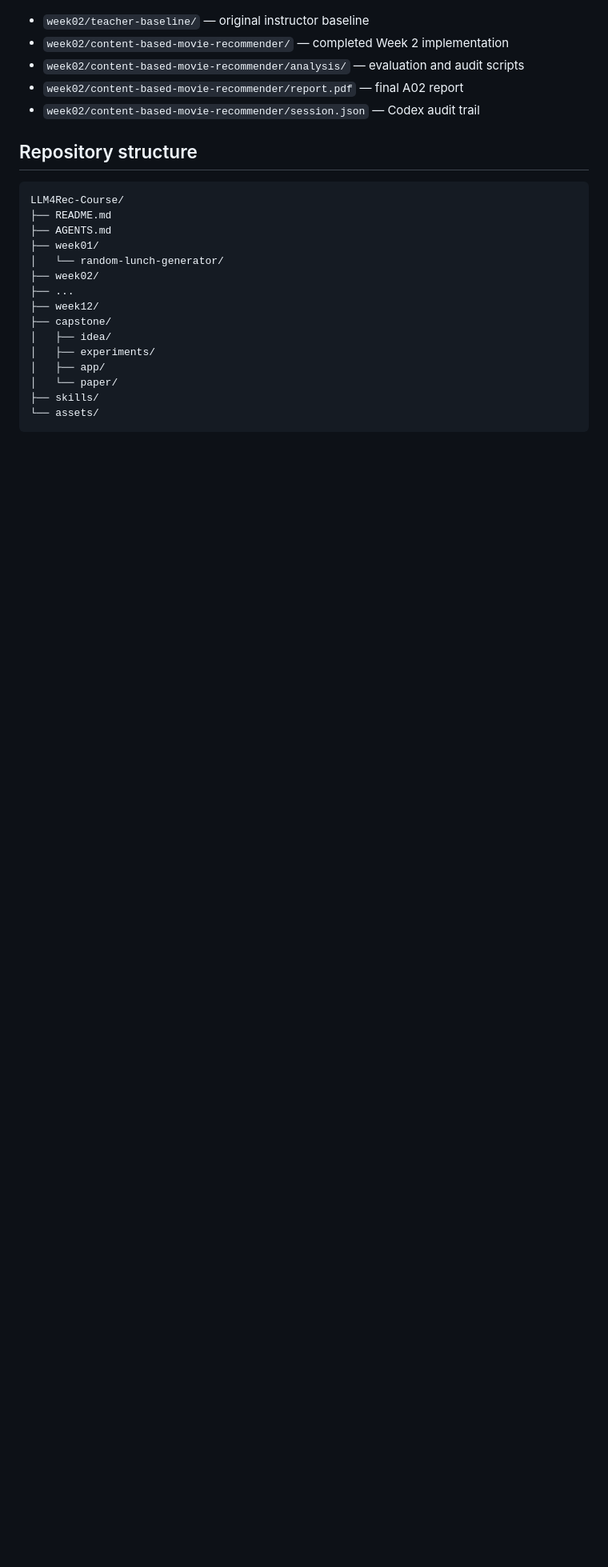
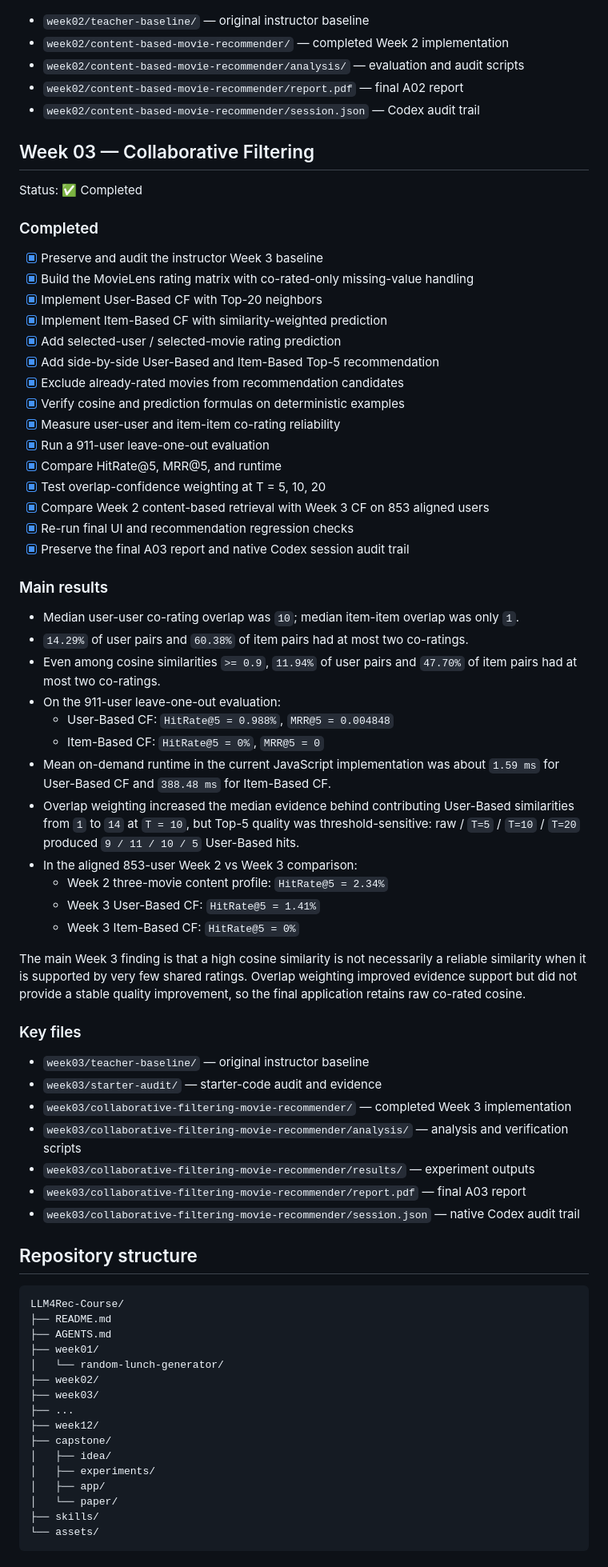
Before and after one commit to chenfengru/LLM4Rec-Course, a Markdown page: README.md, the part around one of its changes. Shown at 80% size. GitHub-like rendering; blank space fills up the shorter version.

Commit message:
Update README for Week 3 completion

````diff
--- a/README.md
+++ b/README.md
@@ -104,6 +104,63 @@ discriminability; they do not establish improved recommendation relevance.
 - `week02/content-based-movie-recommender/analysis/` — evaluation and audit scripts
 - `week02/content-based-movie-recommender/report.pdf` — final A02 report
 - `week02/content-based-movie-recommender/session.json` — Codex audit trail
+## Week 03 — Collaborative Filtering
+
+Status: ✅ Completed
+
+### Completed
+
+- [x] Preserve and audit the instructor Week 3 baseline
+- [x] Build the MovieLens rating matrix with co-rated-only missing-value handling
+- [x] Implement User-Based CF with Top-20 neighbors
+- [x] Implement Item-Based CF with similarity-weighted prediction
+- [x] Add selected-user / selected-movie rating prediction
+- [x] Add side-by-side User-Based and Item-Based Top-5 recommendation
+- [x] Exclude already-rated movies from recommendation candidates
+- [x] Verify cosine and prediction formulas on deterministic examples
+- [x] Measure user-user and item-item co-rating reliability
+- [x] Run a 911-user leave-one-out evaluation
+- [x] Compare HitRate@5, MRR@5, and runtime
+- [x] Test overlap-confidence weighting at T = 5, 10, 20
+- [x] Compare Week 2 content-based retrieval with Week 3 CF on 853 aligned users
+- [x] Re-run final UI and recommendation regression checks
+- [x] Preserve the final A03 report and native Codex session audit trail
+
+### Main results
+
+- Median user-user co-rating overlap was `10`; median item-item overlap was only `1`.
+- `14.29%` of user pairs and `60.38%` of item pairs had at most two co-ratings.
+- Even among cosine similarities `>= 0.9`, `11.94%` of user pairs and
+  `47.70%` of item pairs had at most two co-ratings.
+- On the 911-user leave-one-out evaluation:
+  - User-Based CF: `HitRate@5 = 0.988%`, `MRR@5 = 0.004848`
+  - Item-Based CF: `HitRate@5 = 0%`, `MRR@5 = 0`
+- Mean on-demand runtime in the current JavaScript implementation was about
+  `1.59 ms` for User-Based CF and `388.48 ms` for Item-Based CF.
+- Overlap weighting increased the median evidence behind contributing
+  User-Based similarities from `1` to `14` at `T = 10`, but Top-5 quality was
+  threshold-sensitive: raw / `T=5` / `T=10` / `T=20` produced
+  `9 / 11 / 10 / 5` User-Based hits.
+- In the aligned 853-user Week 2 vs Week 3 comparison:
+  - Week 2 three-movie content profile: `HitRate@5 = 2.34%`
+  - Week 3 User-Based CF: `HitRate@5 = 1.41%`
+  - Week 3 Item-Based CF: `HitRate@5 = 0%`
+
+The main Week 3 finding is that a high cosine similarity is not necessarily
+a reliable similarity when it is supported by very few shared ratings.
+Overlap weighting improved evidence support but did not provide a stable
+quality improvement, so the final application retains raw co-rated cosine.
+
+### Key files
+
+- `week03/teacher-baseline/` — original instructor baseline
+- `week03/starter-audit/` — starter-code audit and evidence
+- `week03/collaborative-filtering-movie-recommender/` — completed Week 3 implementation
+- `week03/collaborative-filtering-movie-recommender/analysis/` — analysis and verification scripts
+- `week03/collaborative-filtering-movie-recommender/results/` — experiment outputs
+- `week03/collaborative-filtering-movie-recommender/report.pdf` — final A03 report
+- `week03/collaborative-filtering-movie-recommender/session.json` — native Codex audit trail
+
 ## Repository structure
 
 ```text
@@ -113,6 +170,7 @@ LLM4Rec-Course/
 ├── week01/
 │   └── random-lunch-generator/
 ├── week02/
+├── week03/
 ├── ...
 ├── week12/
 ├── capstone/
````
Also changed, not shown: other parts of README.md (+1 -1 lines).
